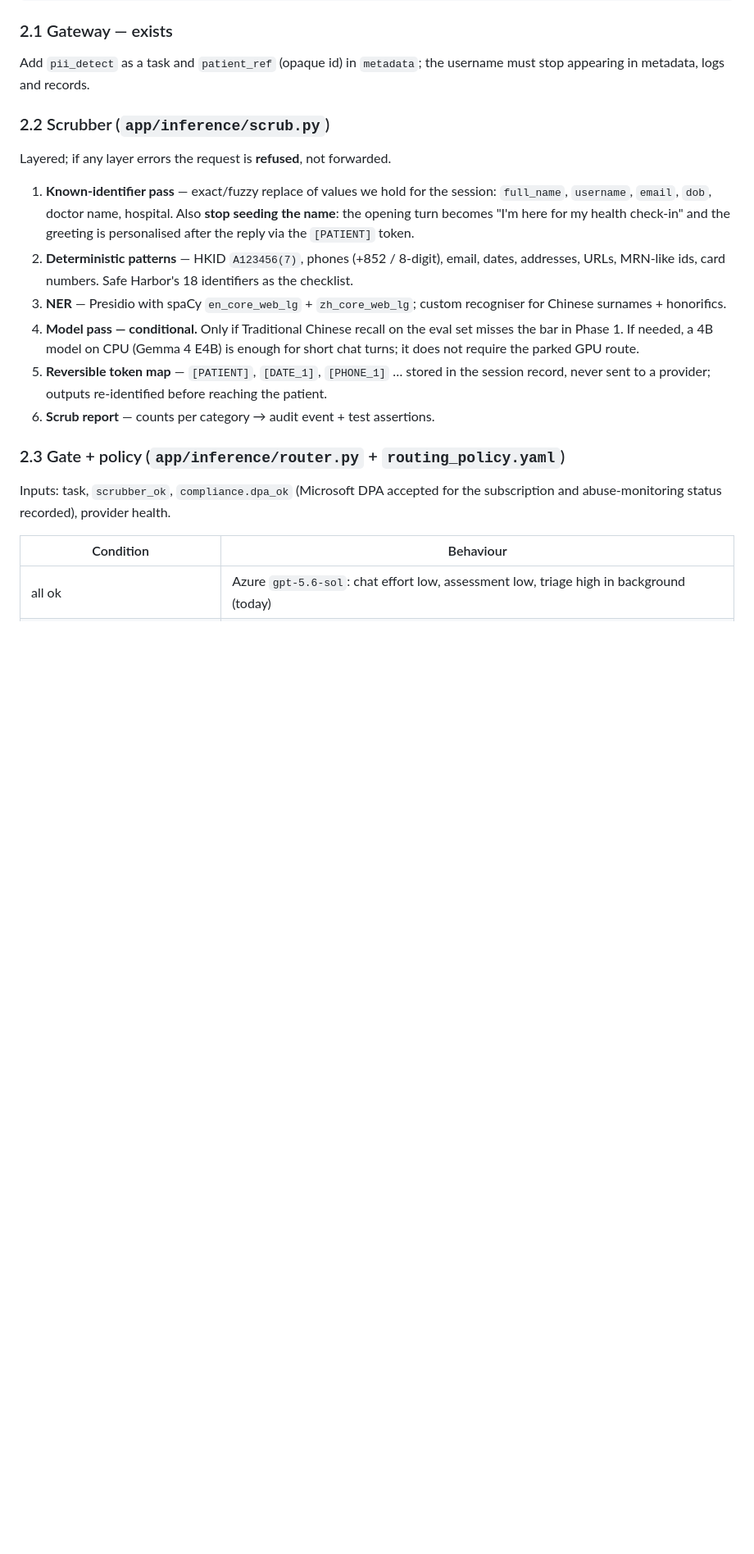
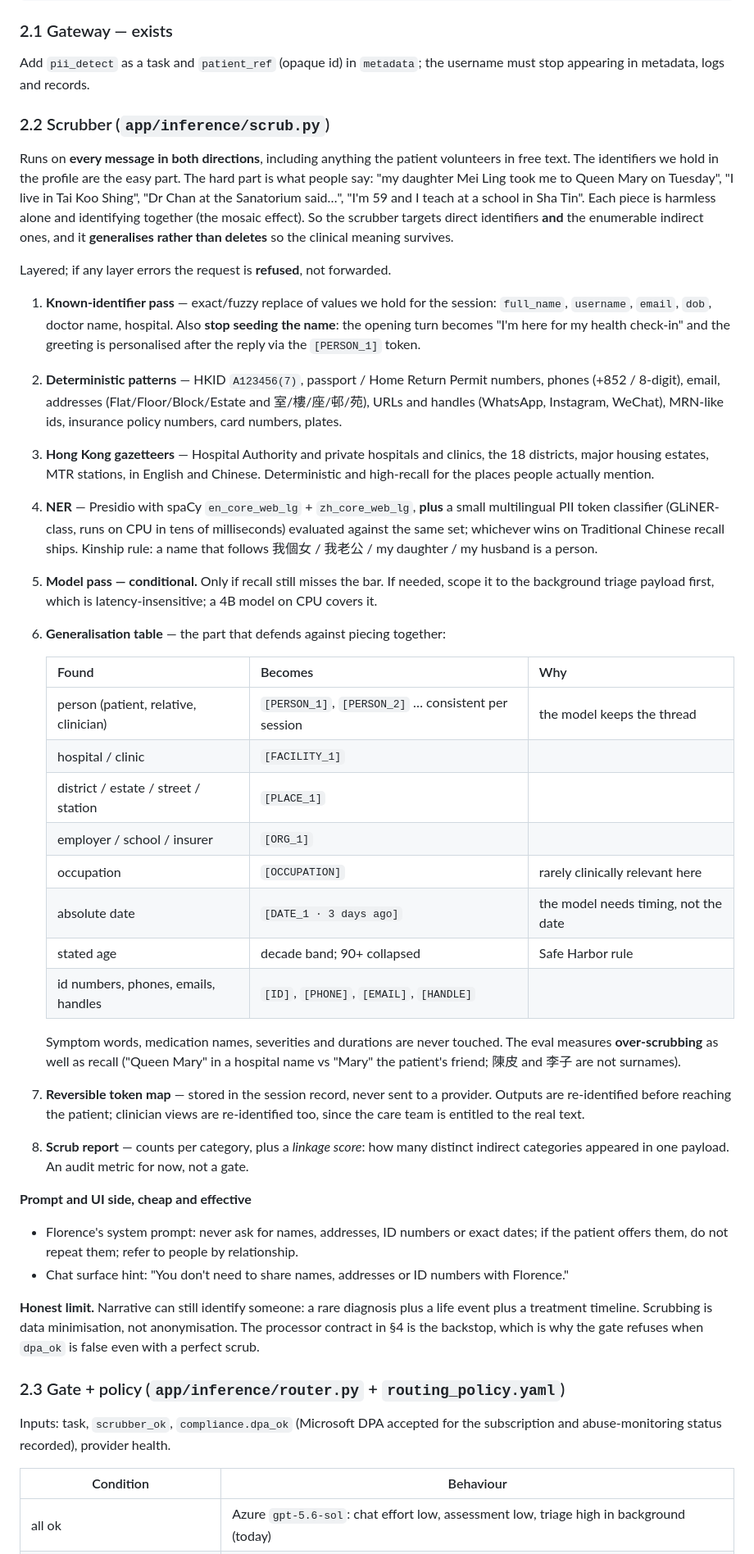
Before and after one commit to ovismedical/backend_mvp, a Markdown page: docs/PLAN-private-inference-router.md, the part around one of its changes. Shown at 82% size. GitHub-like rendering; blank space fills up the shorter version.

Commit message:
Inference plan: scrubber covers PII the patient volunteers and indirect identifiers that combine to identify

```diff
--- a/docs/PLAN-private-inference-router.md
+++ b/docs/PLAN-private-inference-router.md
@@ -85,21 +85,60 @@ Add `pii_detect` as a task and `patient_ref` (opaque id) in `metadata`; the user
 appearing in metadata, logs and records.
 
 ### 2.2 Scrubber (`app/inference/scrub.py`)
+Runs on **every message in both directions**, including anything the patient volunteers in free
+text. The identifiers we hold in the profile are the easy part. The hard part is what people say:
+"my daughter Mei Ling took me to Queen Mary on Tuesday", "I live in Tai Koo Shing", "Dr Chan at the
+Sanatorium said…", "I'm 59 and I teach at a school in Sha Tin". Each piece is harmless alone and
+identifying together (the mosaic effect). So the scrubber targets direct identifiers **and** the
+enumerable indirect ones, and it **generalises rather than deletes** so the clinical meaning survives.
+
 Layered; if any layer errors the request is **refused**, not forwarded.
 1. **Known-identifier pass** — exact/fuzzy replace of values we hold for the session: `full_name`,
    `username`, `email`, `dob`, doctor name, hospital. Also **stop seeding the name**: the opening
    turn becomes "I'm here for my health check-in" and the greeting is personalised after the reply
-   via the `[PATIENT]` token.
-2. **Deterministic patterns** — HKID `A123456(7)`, phones (+852 / 8-digit), email, dates, addresses,
-   URLs, MRN-like ids, card numbers. Safe Harbor's 18 identifiers as the checklist.
-3. **NER** — Presidio with spaCy `en_core_web_lg` + `zh_core_web_lg`; custom recogniser for Chinese
-   surnames + honorifics.
-4. **Model pass — conditional.** Only if Traditional Chinese recall on the eval set misses the bar
-   in Phase 1. If needed, a 4B model on CPU (Gemma 4 E4B) is enough for short chat turns; it does
-   not require the parked GPU route.
-5. **Reversible token map** — `[PATIENT]`, `[DATE_1]`, `[PHONE_1]` … stored in the session record,
-   never sent to a provider; outputs re-identified before reaching the patient.
-6. **Scrub report** — counts per category → audit event + test assertions.
+   via the `[PERSON_1]` token.
+2. **Deterministic patterns** — HKID `A123456(7)`, passport / Home Return Permit numbers, phones
+   (+852 / 8-digit), email, addresses (Flat/Floor/Block/Estate and 室/樓/座/邨/苑), URLs and handles
+   (WhatsApp, Instagram, WeChat), MRN-like ids, insurance policy numbers, card numbers, plates.
+3. **Hong Kong gazetteers** — Hospital Authority and private hospitals and clinics, the 18
+   districts, major housing estates, MTR stations, in English and Chinese. Deterministic and
+   high-recall for the places people actually mention.
+4. **NER** — Presidio with spaCy `en_core_web_lg` + `zh_core_web_lg`, **plus** a small multilingual
+   PII token classifier (GLiNER-class, runs on CPU in tens of milliseconds) evaluated against the
+   same set; whichever wins on Traditional Chinese recall ships. Kinship rule: a name that follows
+   我個女 / 我老公 / my daughter / my husband is a person.
+5. **Model pass — conditional.** Only if recall still misses the bar. If needed, scope it to the
+   background triage payload first, which is latency-insensitive; a 4B model on CPU covers it.
+6. **Generalisation table** — the part that defends against piecing together:
+
+   | Found | Becomes | Why |
+   |---|---|---|
+   | person (patient, relative, clinician) | `[PERSON_1]`, `[PERSON_2]` … consistent per session | the model keeps the thread |
+   | hospital / clinic | `[FACILITY_1]` | |
+   | district / estate / street / station | `[PLACE_1]` | |
+   | employer / school / insurer | `[ORG_1]` | |
+   | occupation | `[OCCUPATION]` | rarely clinically relevant here |
+   | absolute date | `[DATE_1 · 3 days ago]` | the model needs timing, not the date |
+   | stated age | decade band; 90+ collapsed | Safe Harbor rule |
+   | id numbers, phones, emails, handles | `[ID]`, `[PHONE]`, `[EMAIL]`, `[HANDLE]` | |
+
+   Symptom words, medication names, severities and durations are never touched. The eval measures
+   **over-scrubbing** as well as recall ("Queen Mary" in a hospital name vs "Mary" the patient's
+   friend; 陳皮 and 李子 are not surnames).
+7. **Reversible token map** — stored in the session record, never sent to a provider. Outputs are
+   re-identified before reaching the patient; clinician views are re-identified too, since the care
+   team is entitled to the real text.
+8. **Scrub report** — counts per category, plus a *linkage score*: how many distinct indirect
+   categories appeared in one payload. An audit metric for now, not a gate.
+
+**Prompt and UI side, cheap and effective**
+- Florence's system prompt: never ask for names, addresses, ID numbers or exact dates; if the
+  patient offers them, do not repeat them; refer to people by relationship.
+- Chat surface hint: "You don't need to share names, addresses or ID numbers with Florence."
+
+**Honest limit.** Narrative can still identify someone: a rare diagnosis plus a life event plus a
+treatment timeline. Scrubbing is data minimisation, not anonymisation. The processor contract in §4
+is the backstop, which is why the gate refuses when `dpa_ok` is false even with a perfect scrub.
 
 ### 2.3 Gate + policy (`app/inference/router.py` + `routing_policy.yaml`)
 Inputs: task, `scrubber_ok`, `compliance.dpa_ok` (Microsoft DPA accepted for the subscription and
```
Also changed, not shown: other parts of docs/PLAN-private-inference-router.md (+10 -6 lines).
